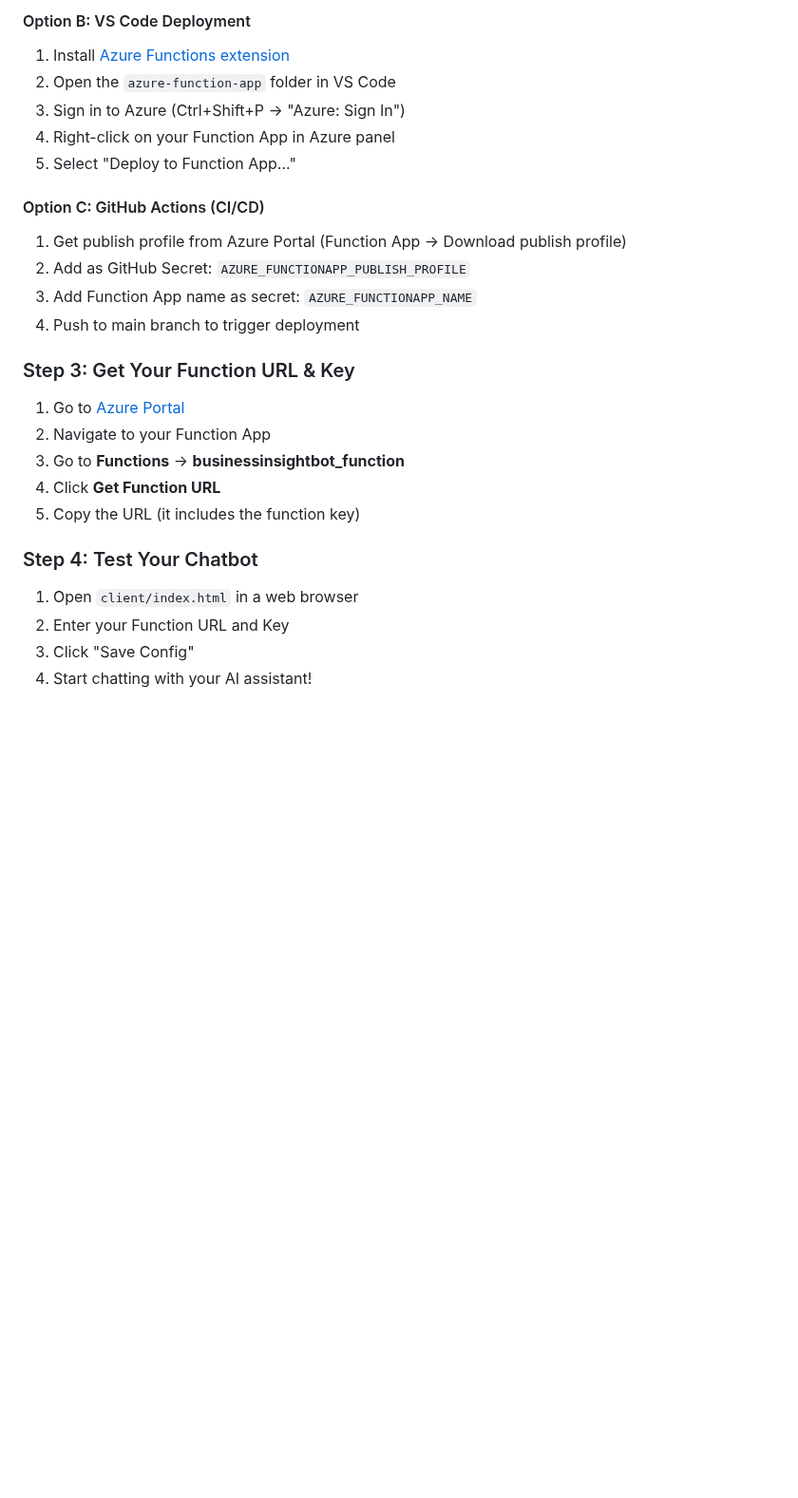
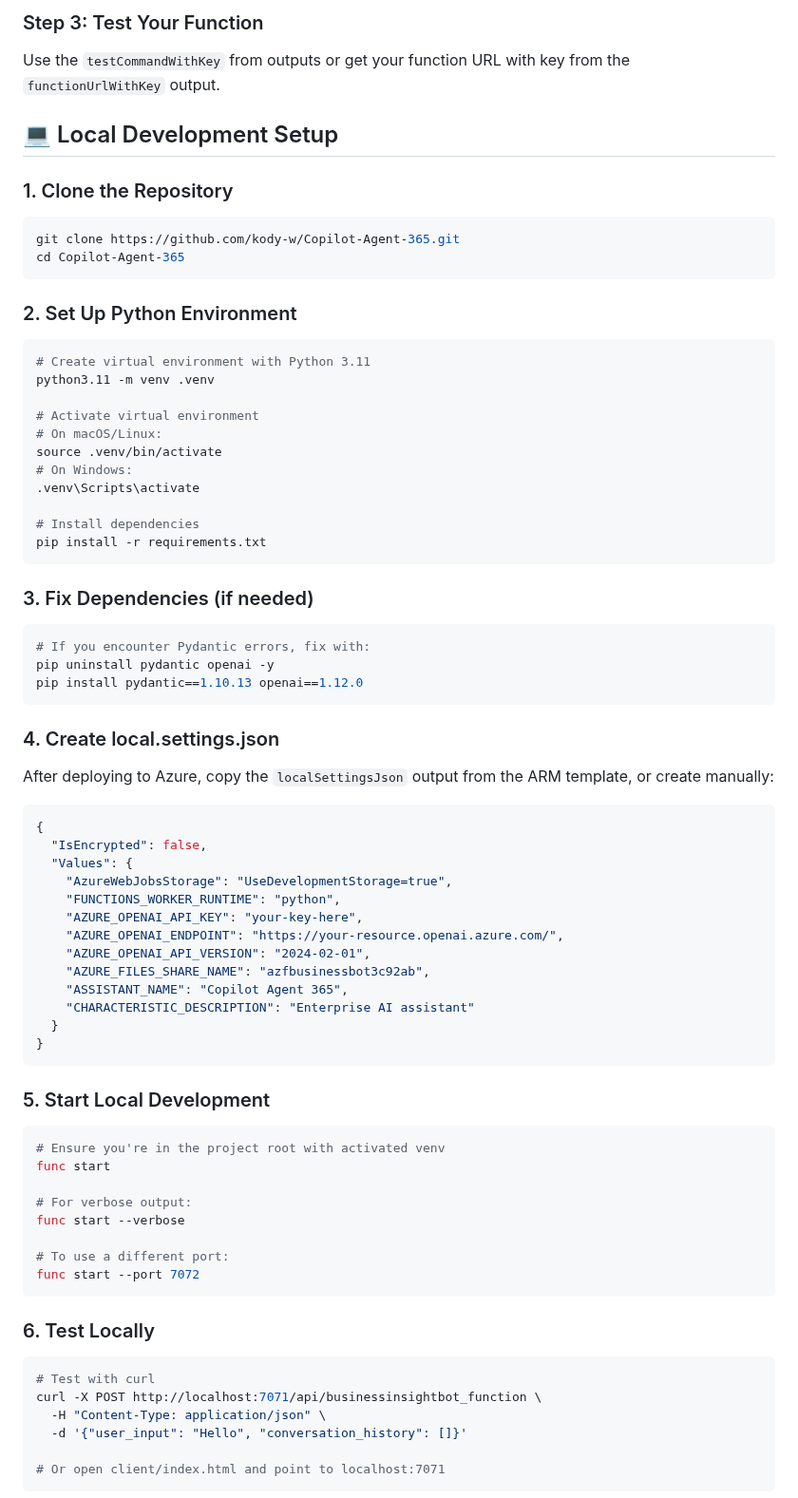
Before and after one commit to kody-w/Copilot-Agent-365, a Markdown page: README.md, the part around one of its changes. Shown at 95% size. Rendered like a GitHub page; blank space fills up the shorter version.

Commit message:
Revise README.md for clarity and structure, updating deployment instructions and prerequisites for Azure integration

````diff
--- a/README.md
+++ b/README.md
@@ -72,29 +47,76 @@ az functionapp deployment source config-zip \
 ```
 
-#### Option B: VS Code Deployment
-1. Install [Azure Functions extension](https://marketplace.visualstudio.com/items?itemName=ms-azuretools.vscode-azurefunctions)
-2. Open the `azure-function-app` folder in VS Code
-3. Sign in to Azure (Ctrl+Shift+P → "Azure: Sign In")
-4. Right-click on your Function App in Azure panel
-5. Select "Deploy to Function App..."
+### Step 3: Test Your Function
+Use the `testCommandWithKey` from outputs or get your function URL with key from the `functionUrlWithKey` output.
 
-#### Option C: GitHub Actions (CI/CD)
-1. Get publish profile from Azure Portal (Function App → Download publish profile)
-2. Add as GitHub Secret: `AZURE_FUNCTIONAPP_PUBLISH_PROFILE`
-3. Add Function App name as secret: `AZURE_FUNCTIONAPP_NAME`
-4. Push to main branch to trigger deployment
+## 💻 Local Development Setup
 
-### Step 3: Get Your Function URL & Key
+### 1. Clone the Repository
+```bash
+git clone https://github.com/kody-w/Copilot-Agent-365.git
+cd Copilot-Agent-365
+```
 
-1. Go to [Azure Portal](https://portal.azure.com)
-2. Navigate to your Function App
-3. Go to **Functions** → **businessinsightbot_function**
-4. Click **Get Function URL**
-5. Copy the URL (it includes the function key)
+### 2. Set Up Python Environment
+```bash
+# Create virtual environment with Python 3.11
+python3.11 -m venv .venv
 
-### Step 4: Test Your Chatbot
+# Activate virtual environment
+# On macOS/Linux:
+source .venv/bin/activate
+# On Windows:
+.venv\Scripts\activate
 
-1. Open `client/index.html` in a web browser
-2. Enter your Function URL and Key
-3. Click "Save Config"
-4. Start chatting with your AI assistant!
+# Install dependencies
+pip install -r requirements.txt
+```
+
+### 3. Fix Dependencies (if needed)
+```bash
+# If you encounter Pydantic errors, fix with:
+pip uninstall pydantic openai -y
+pip install pydantic==1.10.13 openai==1.12.0
+```
+
+### 4. Create local.settings.json
+After deploying to Azure, copy the `localSettingsJson` output from the ARM template, or create manually:
+
+```json
+{
+  "IsEncrypted": false,
+  "Values": {
+    "AzureWebJobsStorage": "UseDevelopmentStorage=true",
+    "FUNCTIONS_WORKER_RUNTIME": "python",
+    "AZURE_OPENAI_API_KEY": "your-key-here",
+    "AZURE_OPENAI_ENDPOINT": "https://your-resource.openai.azure.com/",
+    "AZURE_OPENAI_API_VERSION": "2024-02-01",
+    "AZURE_FILES_SHARE_NAME": "azfbusinessbot3c92ab",
+    "ASSISTANT_NAME": "Copilot Agent 365",
+    "CHARACTERISTIC_DESCRIPTION": "Enterprise AI assistant"
+  }
+}
+```
+
+### 5. Start Local Development
+```bash
+# Ensure you're in the project root with activated venv
+func start
+
+# For verbose output:
+func start --verbose
+
+# To use a different port:
+func start --port 7072
+```
+
+### 6. Test Locally
+```bash
+# Test with curl
+curl -X POST http://localhost:7071/api/businessinsightbot_function \
+  -H "Content-Type: application/json" \
+  -d '{"user_input": "Hello", "conversation_history": []}'
+
+# Or open client/index.html and point to localhost:7071
+```
+
````
Also changed, not shown: other parts of README.md (+212 -97 lines).
